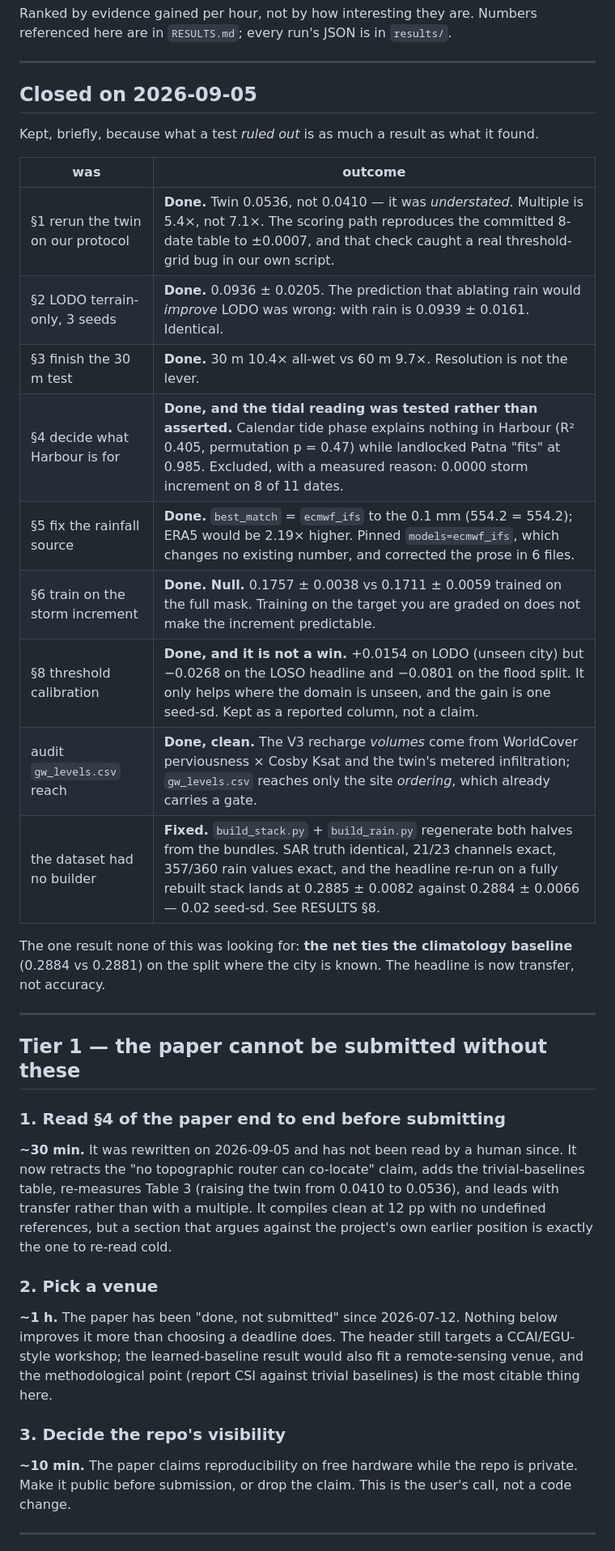
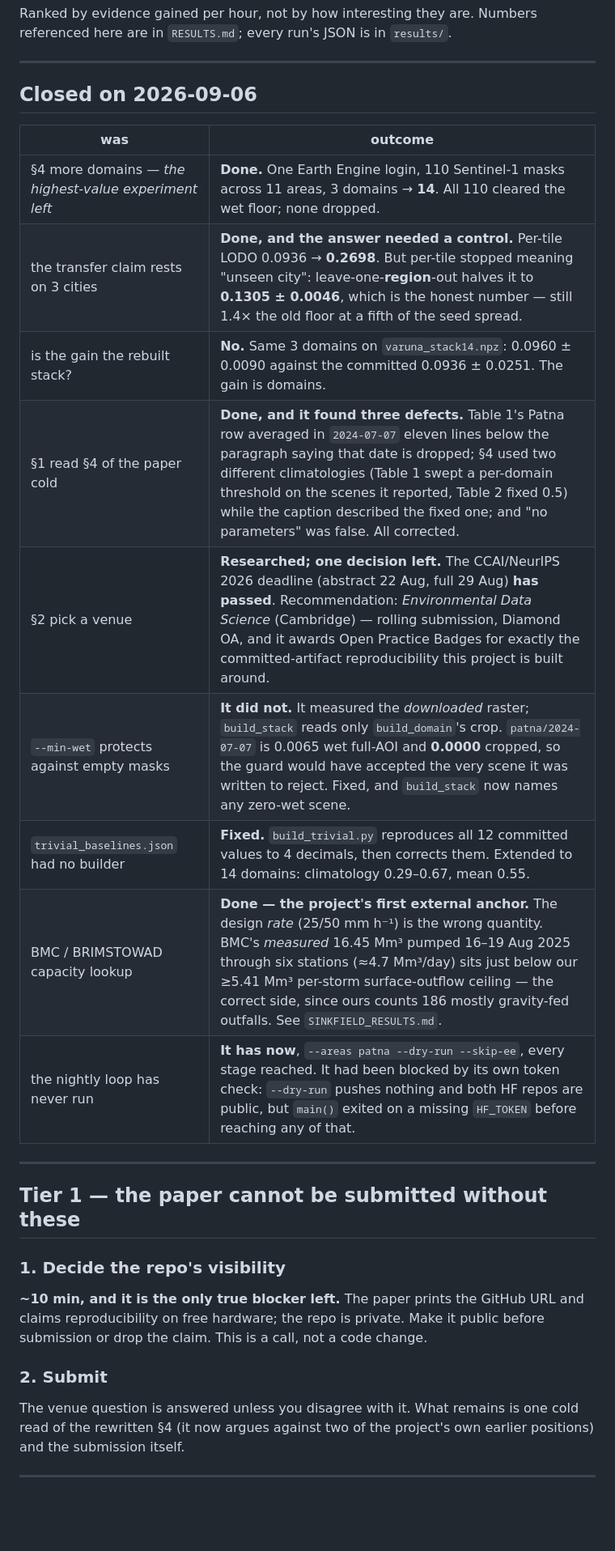
Before and after one commit to Maverick-Ansh/project-varuna, a Markdown page: csi_net/NEXT_STEPS.md, the part around one of its changes. Shown at 81% size. GitHub-like rendering; blank space fills up the shorter version.

```diff
--- a/csi_net/NEXT_STEPS.md
+++ b/csi_net/NEXT_STEPS.md
@@ -5,45 +5,33 @@ are in `RESULTS.md`; every run's JSON is in `results/`.
 
 ---
 
-## Closed on 2026-09-05
-
-Kept, briefly, because what a test *ruled out* is as much a result as what it found.
+## Closed on 2026-09-06
 
 | was | outcome |
 |---|---|
-| §1 rerun the twin on our protocol | **Done.** Twin 0.0536, not 0.0410 — it was *understated*. Multiple is 5.4×, not 7.1×. The scoring path reproduces the committed 8-date table to ±0.0007, and that check caught a real threshold-grid bug in our own script. |
-| §2 LODO terrain-only, 3 seeds | **Done.** 0.0936 ± 0.0205. The prediction that ablating rain would *improve* LODO was wrong: with rain is 0.0939 ± 0.0161. Identical. |
-| §3 finish the 30 m test | **Done.** 30 m 10.4× all-wet vs 60 m 9.7×. Resolution is not the lever. |
-| §4 decide what Harbour is for | **Done, and the tidal reading was tested rather than asserted.** Calendar tide phase explains nothing in Harbour (R² 0.405, permutation p = 0.47) while landlocked Patna "fits" at 0.985. Excluded, with a measured reason: 0.0000 storm increment on 8 of 11 dates. |
-| §5 fix the rainfall source | **Done.** `best_match` = `ecmwf_ifs` to the 0.1 mm (554.2 = 554.2); ERA5 would be 2.19× higher. Pinned `models=ecmwf_ifs`, which changes no existing number, and corrected the prose in 6 files. |
-| §6 train on the storm increment | **Done. Null.** 0.1757 ± 0.0038 vs 0.1711 ± 0.0059 trained on the full mask. Training on the target you are graded on does not make the increment predictable. |
-| §8 threshold calibration | **Done, and it is not a win.** +0.0154 on LODO (unseen city) but −0.0268 on the LOSO headline and −0.0801 on the flood split. It only helps where the domain is unseen, and the gain is one seed-sd. Kept as a reported column, not a claim. |
-| audit `gw_levels.csv` reach | **Done, clean.** The V3 recharge *volumes* come from WorldCover perviousness × Cosby Ksat and the twin's metered infiltration; `gw_levels.csv` reaches only the site *ordering*, which already carries a gate. |
-| the dataset had no builder | **Fixed.** `build_stack.py` + `build_rain.py` regenerate both halves from the bundles. SAR truth identical, 21/23 channels exact, 357/360 rain values exact, and the headline re-run on a fully rebuilt stack lands at 0.2885 ± 0.0082 against 0.2884 ± 0.0066 — 0.02 seed-sd. See RESULTS §8. |
-
-The one result none of this was looking for: **the net ties the climatology baseline** (0.2884 vs
-0.2881) on the split where the city is known. The headline is now transfer, not accuracy.
+| §4 more domains — *the highest-value experiment left* | **Done.** One Earth Engine login, 110 Sentinel-1 masks across 11 areas, 3 domains → **14**. All 110 cleared the wet floor; none dropped. |
+| the transfer claim rests on 3 cities | **Done, and the answer needed a control.** Per-tile LODO 0.0936 → **0.2698**. But per-tile stopped meaning "unseen city": leave-one-**region**-out halves it to **0.1305 ± 0.0046**, which is the honest number — still 1.4× the old floor at a fifth of the seed spread. |
+| is the gain the rebuilt stack? | **No.** Same 3 domains on `varuna_stack14.npz`: 0.0960 ± 0.0090 against the committed 0.0936 ± 0.0251. The gain is domains. |
+| §1 read §4 of the paper cold | **Done, and it found three defects.** Table 1's Patna row averaged in `2024-07-07` eleven lines below the paragraph saying that date is dropped; §4 used two different climatologies (Table 1 swept a per-domain threshold on the scenes it reported, Table 2 fixed 0.5) while the caption described the fixed one; and "no parameters" was false. All corrected. |
+| §2 pick a venue | **Researched; one decision left.** The CCAI/NeurIPS 2026 deadline (abstract 22 Aug, full 29 Aug) **has passed**. Recommendation: *Environmental Data Science* (Cambridge) — rolling submission, Diamond OA, and it awards Open Practice Badges for exactly the committed-artifact reproducibility this project is built around. |
+| `--min-wet` protects against empty masks | **It did not.** It measured the *downloaded* raster; `build_stack` reads only `build_domain`'s crop. `patna/2024-07-07` is 0.0065 wet full-AOI and **0.0000** cropped, so the guard would have accepted the very scene it was written to reject. Fixed, and `build_stack` now names any zero-wet scene. |
+| `trivial_baselines.json` had no builder | **Fixed.** `build_trivial.py` reproduces all 12 committed values to 4 decimals, then corrects them. Extended to 14 domains: climatology 0.29–0.67, mean 0.55. |
+| BMC / BRIMSTOWAD capacity lookup | **Done — the project's first external anchor.** The design *rate* (25/50 mm h⁻¹) is the wrong quantity. BMC's *measured* 16.45 Mm³ pumped 16–19 Aug 2025 through six stations (≈4.7 Mm³/day) sits just below our ≥5.41 Mm³ per-storm surface-outflow ceiling — the correct side, since ours counts 186 mostly gravity-fed outfalls. See `SINKFIELD_RESULTS.md`. |
+| the nightly loop has never run | **It has now**, `--areas patna --dry-run --skip-ee`, every stage reached. It had been blocked by its own token check: `--dry-run` pushes nothing and both HF repos are public, but `main()` exited on a missing `HF_TOKEN` before reaching any of that. |
 
 ---
 
 ## Tier 1 — the paper cannot be submitted without these
 
-### 1. Read §4 of the paper end to end before submitting
-**~30 min.** It was rewritten on 2026-09-05 and has not been read by a human since. It now
-retracts the "no topographic router can co-locate" claim, adds the trivial-baselines table,
-re-measures Table 3 (raising the twin from 0.0410 to 0.0536), and leads with transfer rather than
-with a multiple. It compiles clean at 12 pp with no undefined references, but a section that
-argues against the project's own earlier position is exactly the one to re-read cold.
+### 1. Decide the repo's visibility
+**~10 min, and it is the only true blocker left.** The paper prints the GitHub URL and claims
+reproducibility on free hardware; the repo is private. Make it public before submission or drop
+the claim. This is a call, not a code change.
 
-### 2. Pick a venue
-**~1 h.** The paper has been "done, not submitted" since 2026-07-12. Nothing below improves it
-more than choosing a deadline does. The header still targets a CCAI/EGU-style workshop; the
-learned-baseline result would also fit a remote-sensing venue, and the methodological point
-(report CSI against trivial baselines) is the most citable thing here.
-
-### 3. Decide the repo's visibility
-**~10 min.** The paper claims reproducibility on free hardware while the repo is private. Make it
-public before submission, or drop the claim. This is the user's call, not a code change.
+### 2. Submit
+The venue question is answered unless you disagree with it. What remains is one cold read of the
+rewritten §4 (it now argues against two of the project's own earlier positions) and the
+submission itself.
 
 ---
 
```
Also changed, not shown: other parts of csi_net/NEXT_STEPS.md (+56 -59 lines).
